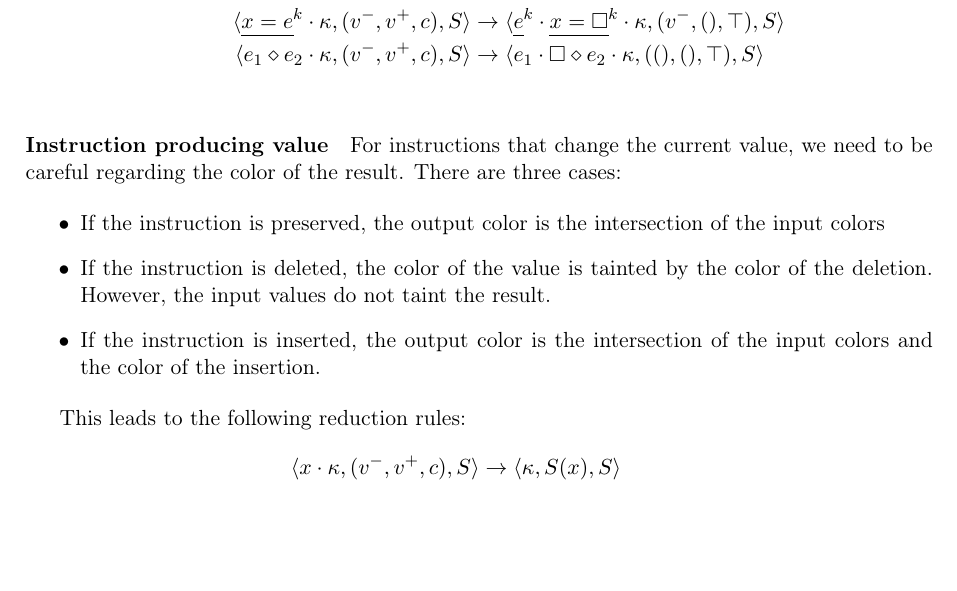
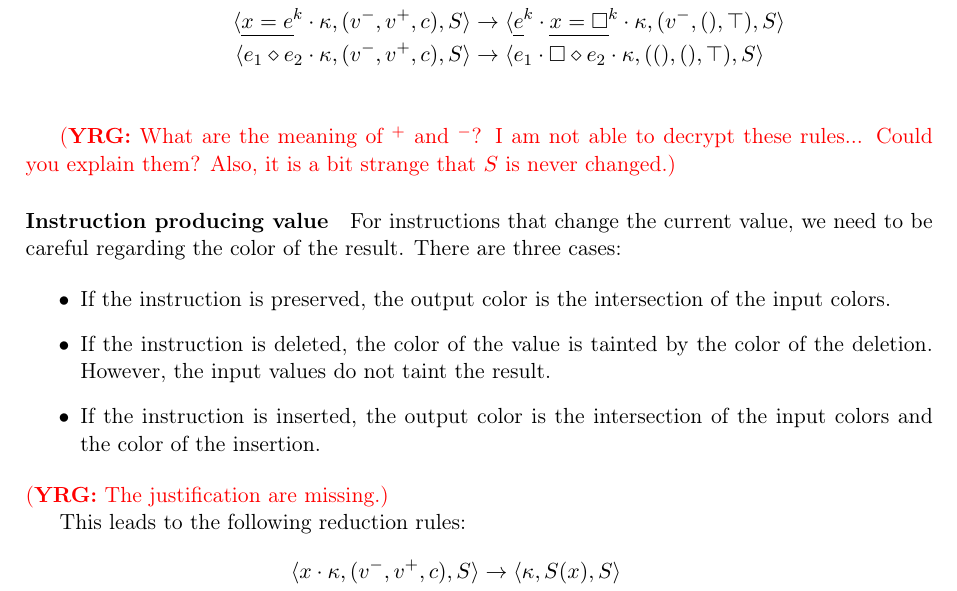
Before and after one commit to pedagand/mergeory, a LaTeX document (report/report.tex): part of page 19 of 23, cut so that both start at the same text, the shorter picture padded with empty space. Compiled offline with pdfLaTeX.

Commit message:
Quelques commentaires

```diff
--- a/report/report.tex
+++ b/report/report.tex
@@ -1785,16 +1785,30 @@ For instance, this gives the following reduction rules (non-exhaustive list):
 \rtstate{e_1 \diamond e_2 \cdot \kappa}{(v^-, v^+, c)}{S} &\rightarrow \rtstate{e_1 \cdot \square \diamond e_2 \cdot \kappa}{((), (), \top)}{S}\\
 \end{align*}
 
+\yrg{What are the meaning of $^+$ and $^-$? I am not able to decrypt
+  these rules... Could you explain them? Also, it is a bit strange
+  that $S$ is never changed.}
+
 \paragraph{Instruction producing value}
 
 For instructions that change the current value, we need to be careful
 regarding the color of the result. There are three cases:
 
 \begin{itemize}
-  \item If the instruction is preserved, the output color is the intersection of the input colors
-  \item If the instruction is deleted, the color of the value is tainted by the color of the deletion. However, the input values do not taint the result.
-  \item If the instruction is inserted, the output color is the intersection of the input colors and the color of the insertion.
+  \item
+    If the instruction is preserved, the output color is the
+    intersection of the input colors.
+
+  \item
+    If the instruction is deleted, the color of the value is tainted
+    by the color of the deletion. However, the input values do not
+    taint the result.
+
+  \item
+    If the instruction is inserted, the output color is the
+    intersection of the input colors and the color of the insertion.
 \end{itemize}
+\yrg{The justification are missing.}
 
 This leads to the following reduction rules:
 \begin{align*}
```
